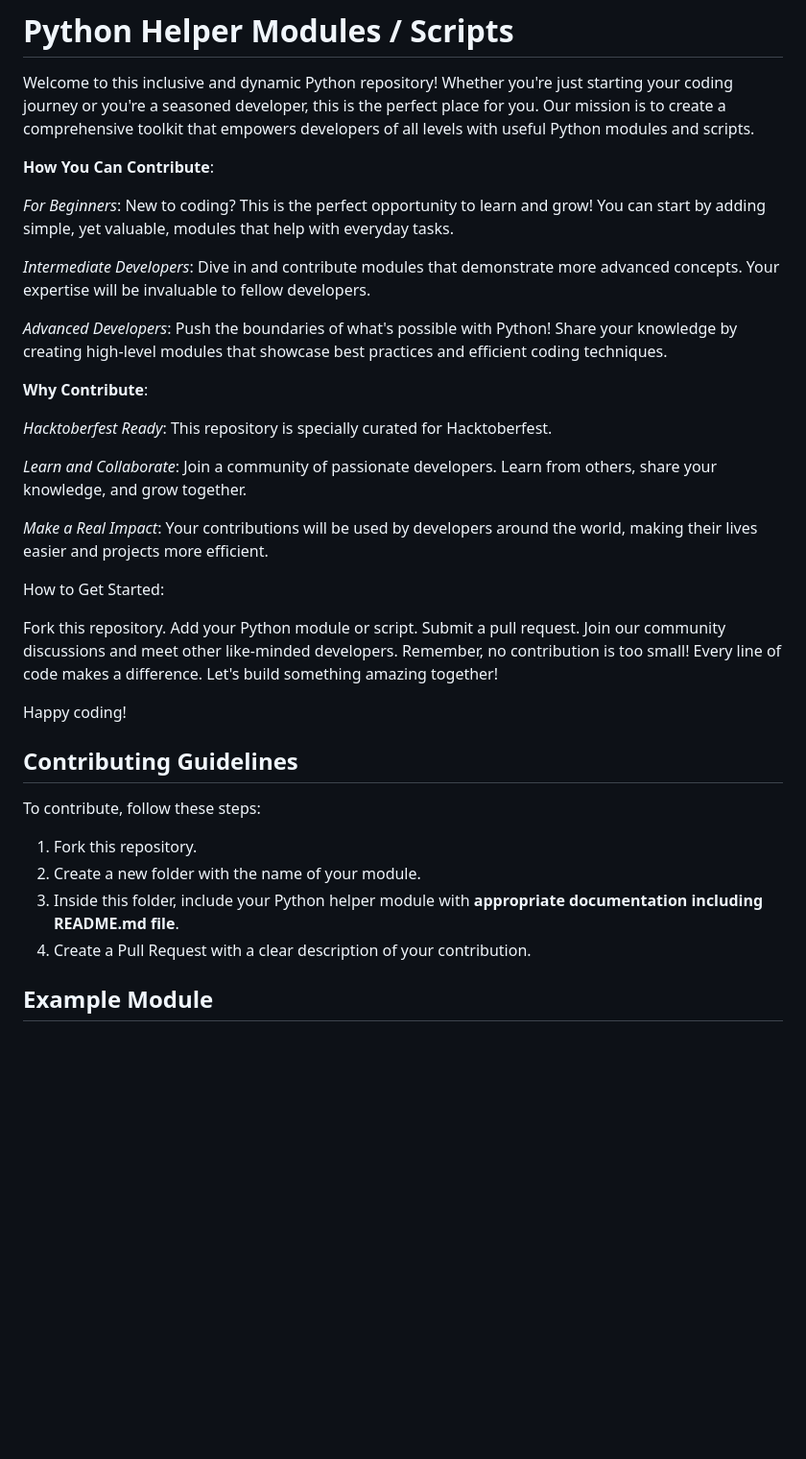
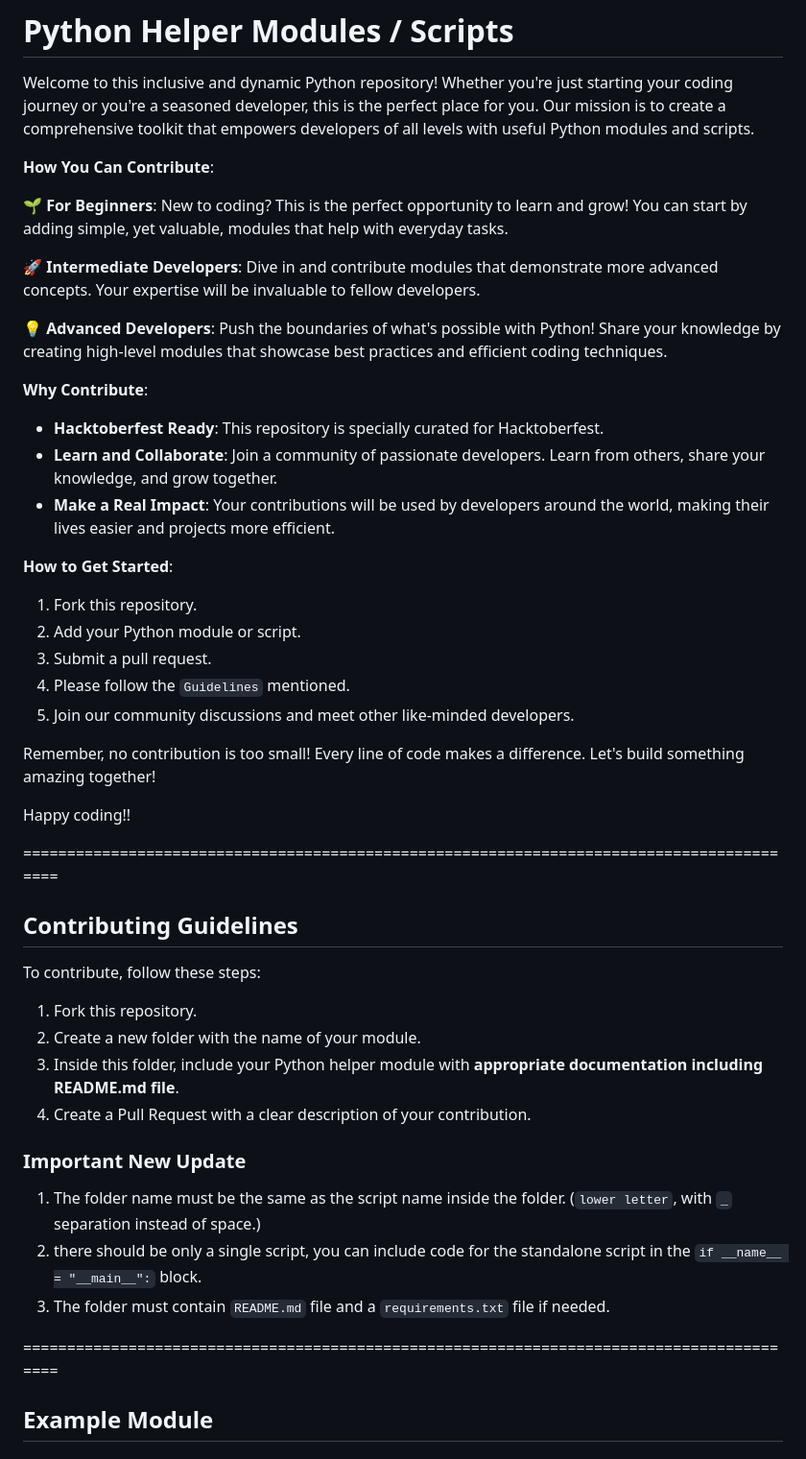
Before and after one commit to bhargavnova/python-helper-modules, a Markdown page: README.md, the part around one of its changes. Shown at 96% size. Drawn GitHub-style; blank space fills up the shorter version.

```diff
--- a/README.md
+++ b/README.md
@@ -4,29 +4,31 @@ Welcome to this inclusive and dynamic Python repository! Whether you're just sta
 
 **How You Can Contribute**:
 
-_For Beginners_: New to coding? This is the perfect opportunity to learn and grow! You can start by adding simple, yet valuable, modules that help with everyday tasks.
+**🌱 For Beginners**: New to coding? This is the perfect opportunity to learn and grow! You can start by adding simple, yet valuable, modules that help with everyday tasks.
 
-_Intermediate Developers_: Dive in and contribute modules that demonstrate more advanced concepts. Your expertise will be invaluable to fellow developers.
+**🚀 Intermediate Developers**: Dive in and contribute modules that demonstrate more advanced concepts. Your expertise will be invaluable to fellow developers.
 
-_Advanced Developers_: Push the boundaries of what's possible with Python! Share your knowledge by creating high-level modules that showcase best practices and efficient coding techniques.
+**💡 Advanced Developers**: Push the boundaries of what's possible with Python! Share your knowledge by creating high-level modules that showcase best practices and efficient coding techniques.
 
 **Why Contribute**:
 
-_Hacktoberfest Ready_: This repository is specially curated for Hacktoberfest.
+- **Hacktoberfest Ready**: This repository is specially curated for Hacktoberfest.
+- **Learn and Collaborate**: Join a community of passionate developers. Learn from others, share your knowledge, and grow together.
+- **Make a Real Impact**: Your contributions will be used by developers around the world, making their lives easier and projects more efficient.
 
-_Learn and Collaborate_: Join a community of passionate developers. Learn from others, share your knowledge, and grow together.
+**How to Get Started**:
 
-_Make a Real Impact_: Your contributions will be used by developers around the world, making their lives easier and projects more efficient.
+1. Fork this repository.
+2. Add your Python module or script.
+3. Submit a pull request.
+4. Please follow the `Guidelines` mentioned.
+5. Join our community discussions and meet other like-minded developers.
 
-How to Get Started:
-
-Fork this repository.
-Add your Python module or script.
-Submit a pull request.
-Join our community discussions and meet other like-minded developers.
 Remember, no contribution is too small! Every line of code makes a difference. Let's build something amazing together!
 
-Happy coding!
+Happy coding!!
+
+==========================================================================================
 
 ## Contributing Guidelines
 
@@ -36,6 +38,14 @@ To contribute, follow these steps:
 2. Create a new folder with the name of your module.
 3. Inside this folder, include your Python helper module with **appropriate documentation including README.md file**.
 4. Create a Pull Request with a clear description of your contribution.
+### Important New Update
+1. The folder name must be the same as the script name inside the folder. (`lower letter`, with `_` separation instead of space.)
+2. there should be only a single script, you can include code for the standalone script in the `if __name__ = "__main__":` block.
+3. The folder must contain `README.md` file and a `requirements.txt` file if needed.
+
+
+==========================================================================================
+
 
 ## Example Module
 
```
Also changed, not shown: other parts of README.md (+4 -0 lines).
